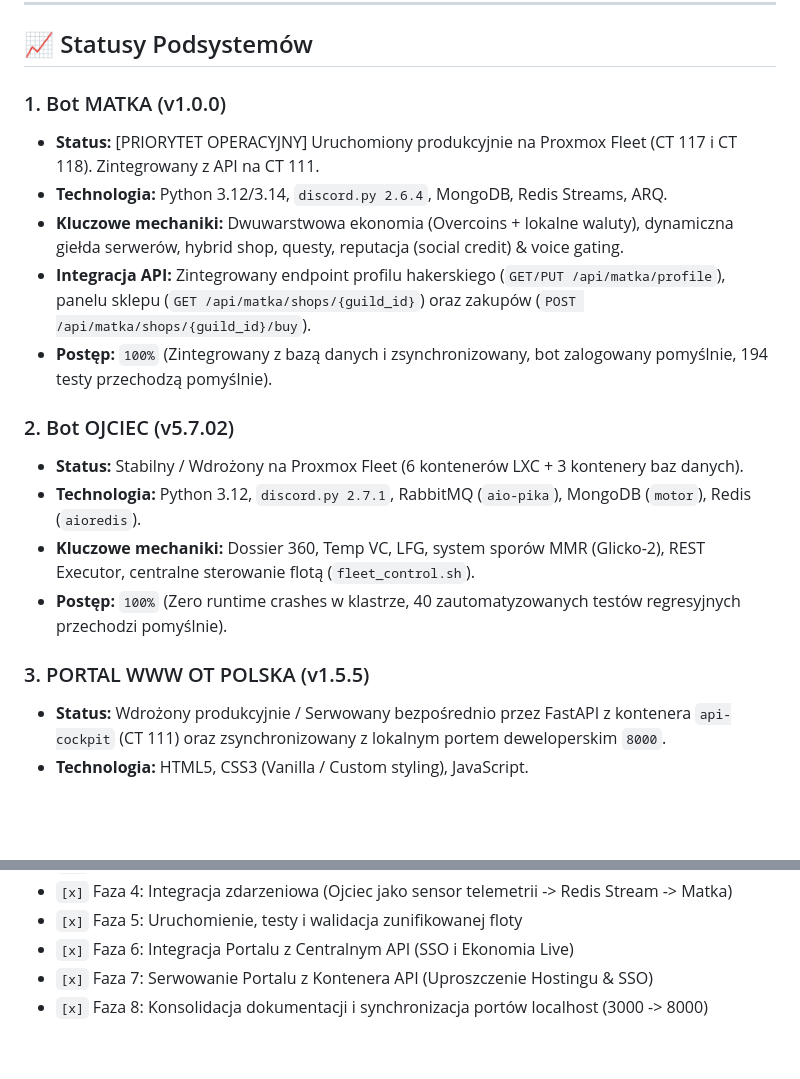
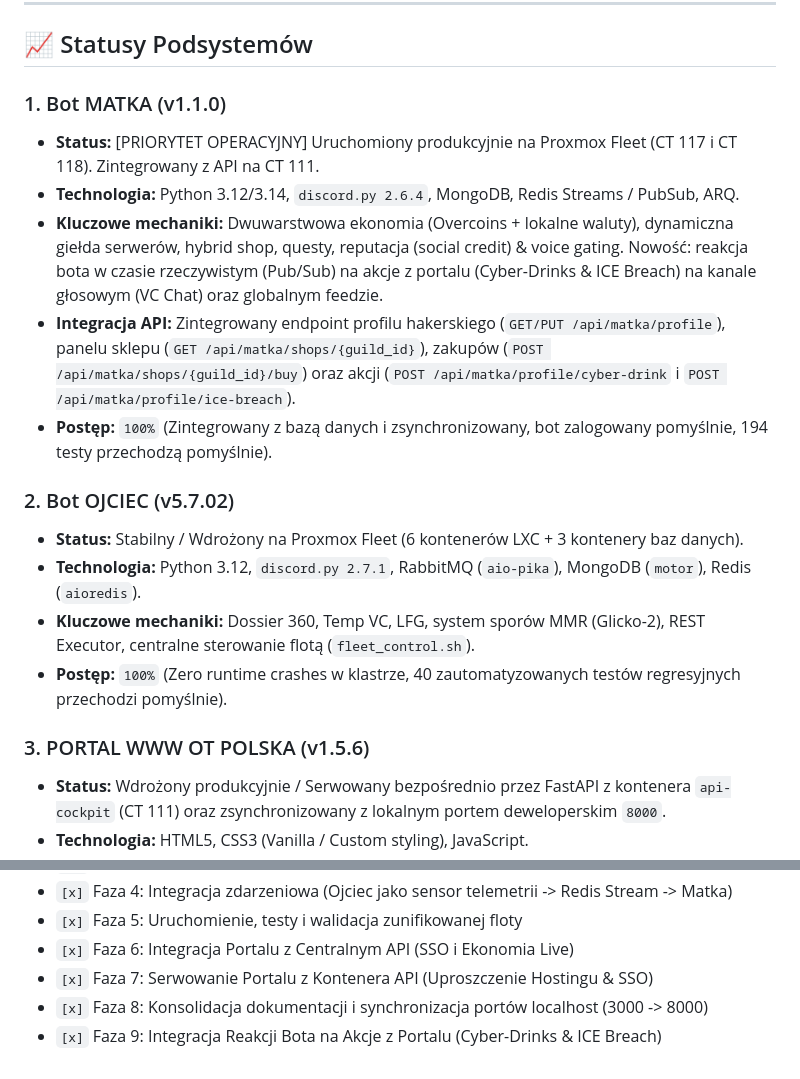
Before and after one commit to rambofather1/Overtime-Polska, a Markdown page: docs/STATUS.md, 2 parts joined by grey strips. GitHub-like rendering; blank space fills up the shorter version.

```diff
--- a/docs/STATUS.md
+++ b/docs/STATUS.md
@@ -26,11 +26,11 @@ Bieżący układ maszyn w klastrze Proxmox dla całego systemu:
 
 ## 📈 Statusy Podsystemów
 
-### 1. Bot MATKA (v1.0.0)
+### 1. Bot MATKA (v1.1.0)
 * **Status:** [PRIORYTET OPERACYJNY] Uruchomiony produkcyjnie na Proxmox Fleet (CT 117 i CT 118). Zintegrowany z API na CT 111.
-* **Technologia:** Python 3.12/3.14, `discord.py 2.6.4`, MongoDB, Redis Streams, ARQ.
-* **Kluczowe mechaniki:** Dwuwarstwowa ekonomia (Overcoins + lokalne waluty), dynamiczna giełda serwerów, hybrid shop, questy, reputacja (social credit) & voice gating.
-* **Integracja API:** Zintegrowany endpoint profilu hakerskiego (`GET/PUT /api/matka/profile`), panelu sklepu (`GET /api/matka/shops/{guild_id}`) oraz zakupów (`POST /api/matka/shops/{guild_id}/buy`).
+* **Technologia:** Python 3.12/3.14, `discord.py 2.6.4`, MongoDB, Redis Streams / PubSub, ARQ.
+* **Kluczowe mechaniki:** Dwuwarstwowa ekonomia (Overcoins + lokalne waluty), dynamiczna giełda serwerów, hybrid shop, questy, reputacja (social credit) & voice gating. Nowość: reakcja bota w czasie rzeczywistym (Pub/Sub) na akcje z portalu (Cyber-Drinks & ICE Breach) na kanale głosowym (VC Chat) oraz globalnym feedzie.
+* **Integracja API:** Zintegrowany endpoint profilu hakerskiego (`GET/PUT /api/matka/profile`), panelu sklepu (`GET /api/matka/shops/{guild_id}`), zakupów (`POST /api/matka/shops/{guild_id}/buy`) oraz akcji (`POST /api/matka/profile/cyber-drink` i `POST /api/matka/profile/ice-breach`).
 * **Postęp:** `100%` (Zintegrowany z bazą danych i zsynchronizowany, bot zalogowany pomyślnie, 194 testy przechodzą pomyślnie).
 
 ### 2. Bot OJCIEC (v5.7.02)
@@ -39,7 +39,7 @@ Bieżący układ maszyn w klastrze Proxmox dla całego systemu:
 * **Kluczowe mechaniki:** Dossier 360, Temp VC, LFG, system sporów MMR (Glicko-2), REST Executor, centralne sterowanie flotą (`fleet_control.sh`).
 * **Postęp:** `100%` (Zero runtime crashes w klastrze, 40 zautomatyzowanych testów regresyjnych przechodzi pomyślnie).
 
-### 3. PORTAL WWW OT POLSKA (v1.5.5)
+### 3. PORTAL WWW OT POLSKA (v1.5.6)
 * **Status:** Wdrożony produkcyjnie / Serwowany bezpośrednio przez FastAPI z kontenera `api-cockpit` (CT 111) oraz zsynchronizowany z lokalnym portem deweloperskim `8000`.
 * **Technologia:** HTML5, CSS3 (Vanilla / Custom styling), JavaScript.
 * **Kluczowe mechaniki:** Landing page, Metropolis Live (Spatial Clustering, 3D Canvas Pan/Zoom), Tactical HUD, logowanie SSO (Discord OAuth2), integracja z profilami i sklepem live (FastAPI + Mongo).
@@ -57,3 +57,4 @@ Bieżący układ maszyn w klastrze Proxmox dla całego systemu:
 - `[x]` Faza 6: Integracja Portalu z Centralnym API (SSO i Ekonomia Live)
 - `[x]` Faza 7: Serwowanie Portalu z Kontenera API (Uproszczenie Hostingu & SSO)
 - `[x]` Faza 8: Konsolidacja dokumentacji i synchronizacja portów localhost (3000 -> 8000)
+- `[x]` Faza 9: Integracja Reakcji Bota na Akcje z Portalu (Cyber-Drinks & ICE Breach)
```
Also changed, not shown: docs/CHANGELOG.md (+12 -0 lines).
